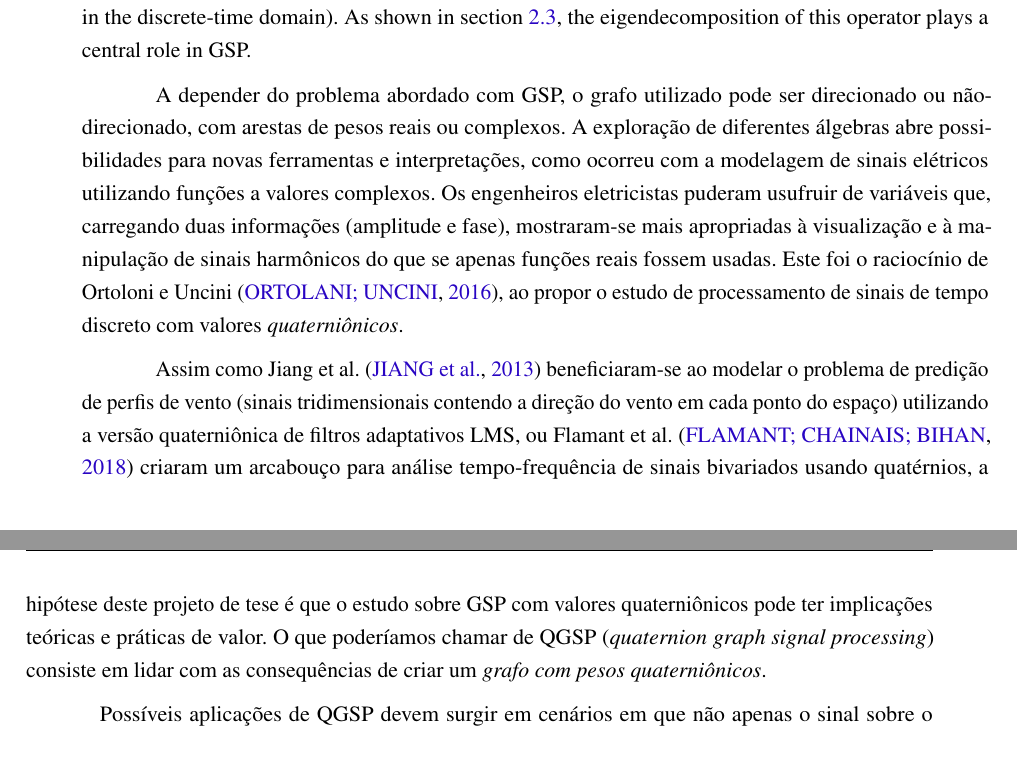
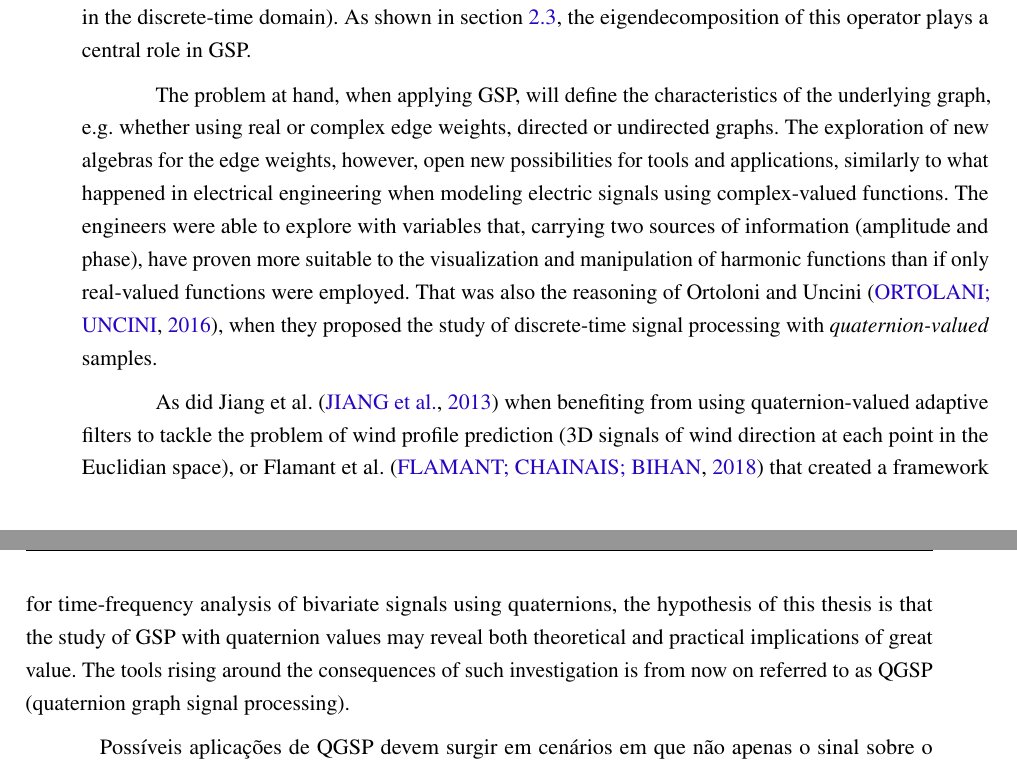
Before and after one commit to gboaviagem/phd-thesis, a LaTeX thesis (thesis/main.tex, which reads thesis/mainmatter.tex): two parts of pages 37 and 38 of 56, joined at a grey line, cut so that both start at the same text. Compiled offline with pdfLaTeX.

Commit message:
Update on Overleaf.

```diff
--- a/thesis/mainmatter.tex
+++ b/thesis/mainmatter.tex
@@ -1000,11 +1000,9 @@ As shown in section \ref{sec:GSPintro}, the eigendecomposition of this operator
 	\label{fig:duher}
 \end{figure}
 
-A depender do problema abordado com GSP, o grafo utilizado pode ser direcionado ou n\~ao-direcionado, com arestas de pesos reais ou complexos. A explora\c c\~ao de diferentes \'algebras abre possibilidades para novas ferramentas e interpreta\c c\~oes, como ocorreu com a modelagem de sinais el\'etricos utilizando fun\c c\~oes a valores complexos. Os engenheiros eletricistas puderam usufruir de vari\'aveis que, carregando duas informa\c c\~oes (amplitude e fase), mostraram-se mais apropriadas \`a visualiza\c c\~ao e \`a manipula\c c\~ao de sinais harm\^onicos do que se apenas fun\c c\~oes reais fossem usadas. Este foi o racioc\'inio de Ortoloni e Uncini \cite{ortolani2016quaternion}, ao propor o estudo de processamento de sinais de tempo discreto com valores \emph{quaterni\^onicos}.
+The problem at hand, when applying GSP, will define the characteristics of the underlying graph, e.g. whether using real or complex edge weights, directed or undirected graphs. The exploration of new algebras for the edge weights, however, open new possibilities for tools and applications, similarly to what happened in electrical engineering when modeling electric signals using complex-valued functions. The engineers were able to explore with variables that, carrying two sources of information (amplitude and phase), have proven more suitable to the visualization and manipulation of harmonic functions than if only real-valued functions were employed. That was also the reasoning of Ortoloni and Uncini \cite{ortolani2016quaternion}, when they proposed the study of discrete-time signal processing with \emph{quaternion-valued} samples.
 
-%mostrou que a  utilizando filtros quaterni\^onicos adaptativos, juntamente com o algoritmo de m\'inimos quadrados sobre quat\'ernios, obt\'em uma taxa de converg\^encia no dom\'inio da frequ\^encia maior do que no dom\'inio do tempo.
-
-Assim como Jiang et al. \cite{jiang2013frequency} beneficiaram-se ao modelar o problema de predi\c c\~ao de perfis de vento (sinais tridimensionais contendo a dire\c c\~ao do vento em cada ponto do espa\c co) utilizando a vers\~ao quaterni\^onica de filtros adaptativos LMS, ou Flamant et al. \cite{flamant2018complete} criaram um arcabou\c co para an\'alise tempo-frequ\^encia de sinais bivariados usando quat\'ernios, a hip\'otese deste projeto de tese \'e que o estudo sobre GSP com valores quaterni\^onicos pode ter implica\c c\~oes te\'oricas e pr\'aticas de valor. O que poder\'iamos chamar de QGSP (\emph{quaternion graph signal processing}) consiste em lidar com as consequ\^encias de criar um \emph{grafo com pesos quaterni\^onicos}.
+As did Jiang et al. \cite{jiang2013frequency} when benefiting from using quaternion-valued adaptive filters to tackle the problem of wind profile prediction (3D signals of wind direction at each point in the Euclidian space), or Flamant et al. \cite{flamant2018complete} that created a framework for time-frequency analysis of bivariate signals using quaternions, the hypothesis of this thesis is that the study of GSP with quaternion values may reveal both theoretical and practical implications of great value. The tools rising around the consequences of such investigation is from now on referred to as QGSP (quaternion graph signal processing).
 
 Poss\'iveis aplica\c c\~oes de QGSP devem surgir em cen\'arios em que n\~ao apenas o sinal sobre o grafo \'e tri- ou quadrimensional, mas tamb\'em a rela\c c\~ao entre as amostras. Por exemplo, um sinal que indique orienta\c c\~oes no espa\c co (dire\c c\~oes do vento, ou posi\c c\~oes de um objeto gr\'afico), modelado atrav\'es de quat\'ernios puros. Em processamento de sinais quaterni\^onicos, o \emph{sinal} \'e composto de quat\'ernios, mas \emph{n\~ao o dom\'inio}, como em QGSP.
 
```
